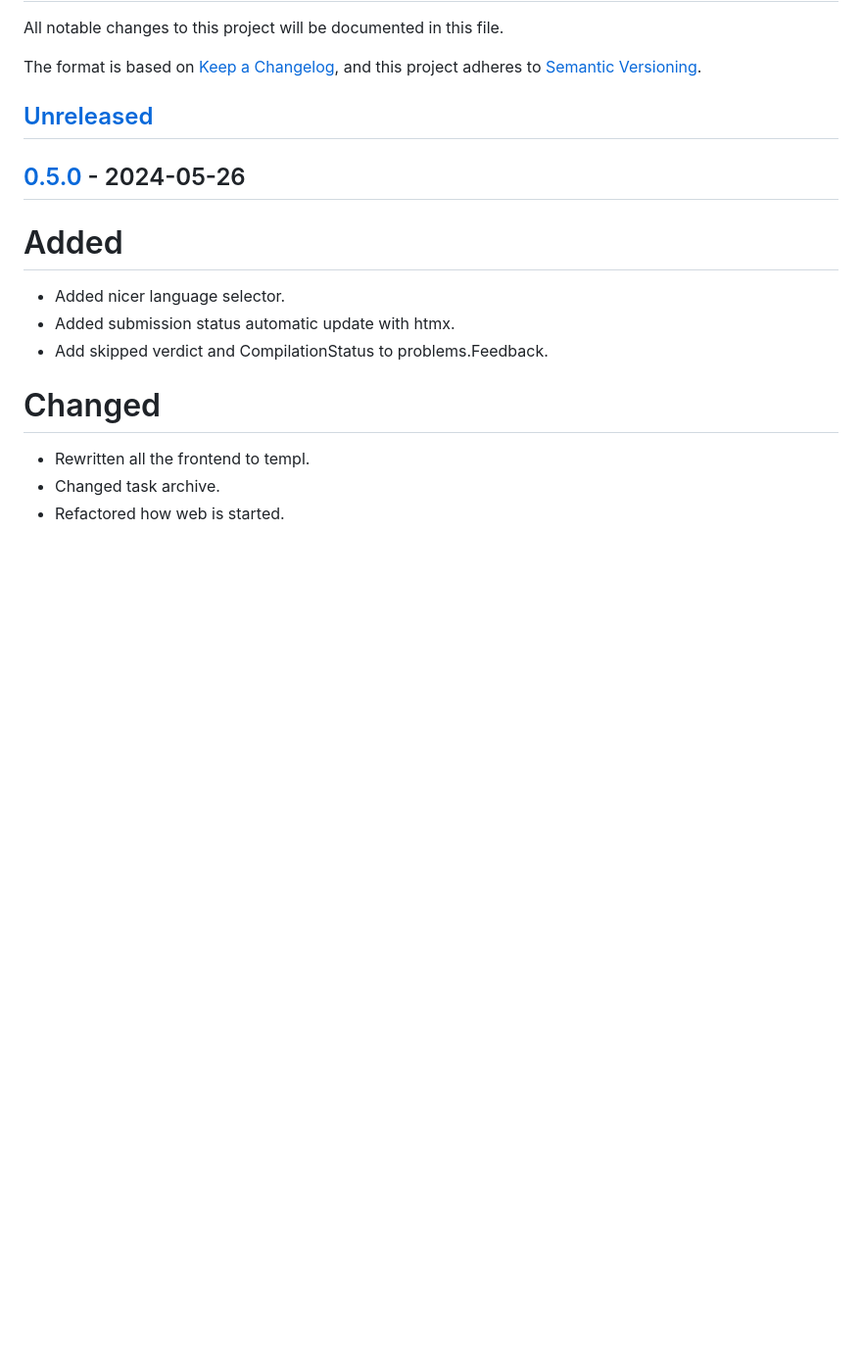
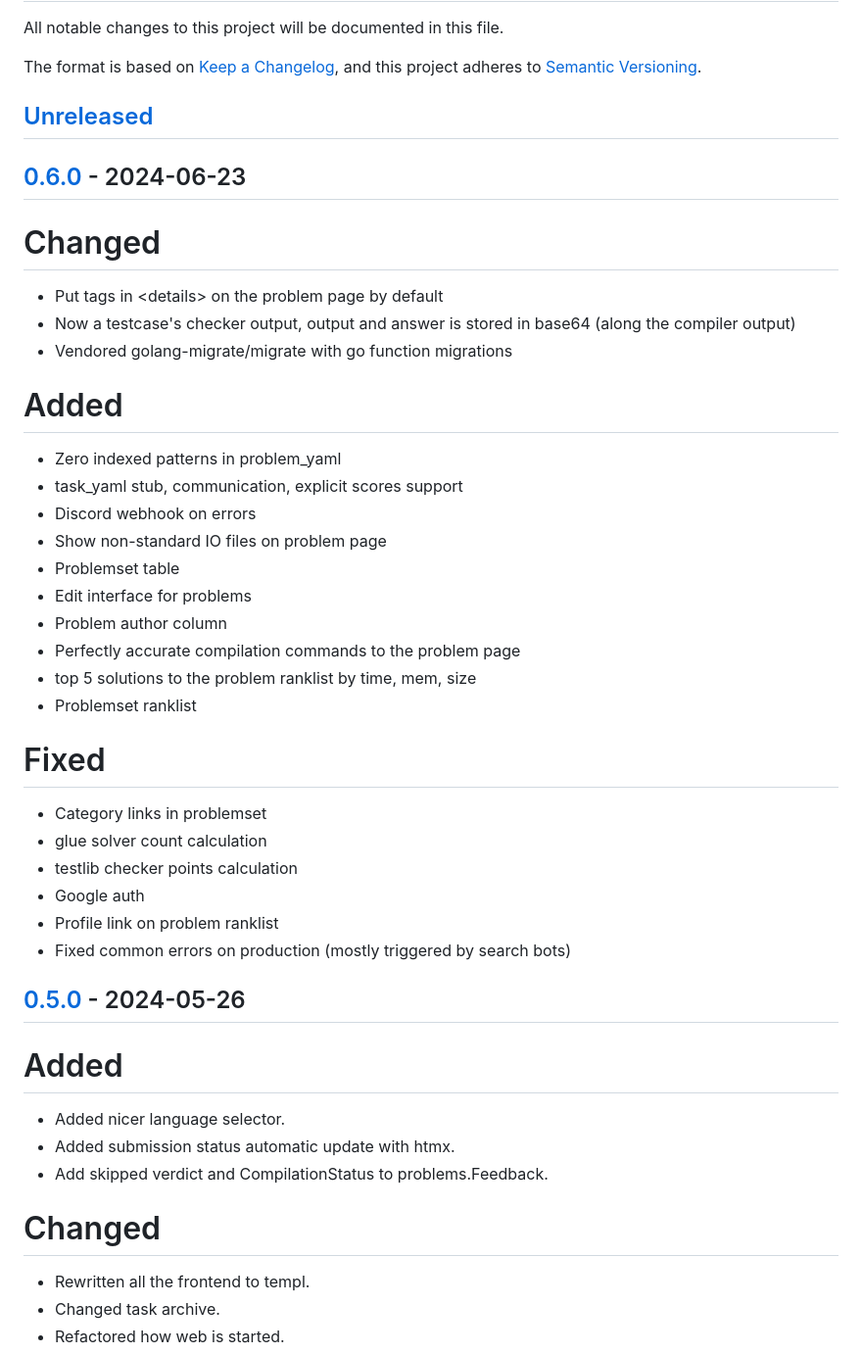
Before and after one commit to mraron/njudge, a Markdown page: CHANGELOG.md, the part around one of its changes. Shown at 98% size. Rendered like a GitHub page; blank space fills up the shorter version.

```diff
--- a/CHANGELOG.md
+++ b/CHANGELOG.md
@@ -6,6 +6,35 @@ The format is based on [Keep a Changelog](https://keepachangelog.com/en/1.0.0/),
 and this project adheres to [Semantic Versioning](https://semver.org/spec/v2.0.0.html).
 
 ## [Unreleased]
+
+## [0.6.0] - 2024-06-23
+
+# Changed
+- Put tags in \<details\> on the problem page by default
+- Now a testcase's checker output, output and answer is stored in base64 (along the compiler output)
+- Vendored golang-migrate/migrate with go function migrations
+
+# Added
+
+- Zero indexed patterns in problem_yaml
+- task_yaml stub, communication, explicit scores support
+- Discord webhook on errors
+- Show non-standard IO files on problem page
+- Problemset table
+- Edit interface for problems
+- Problem author column
+- Perfectly accurate compilation commands to the problem page
+- top 5 solutions to the problem ranklist by time, mem, size
+- Problemset ranklist
+
+# Fixed
+
+- Category links in problemset
+- glue solver count calculation
+- testlib checker points calculation
+- Google auth
+- Profile link on problem ranklist
+- Fixed common errors on production (mostly triggered by search bots)
 
 ## [0.5.0] - 2024-05-26
 
```
Also changed, not shown: other parts of CHANGELOG.md (+2 -1 lines).
